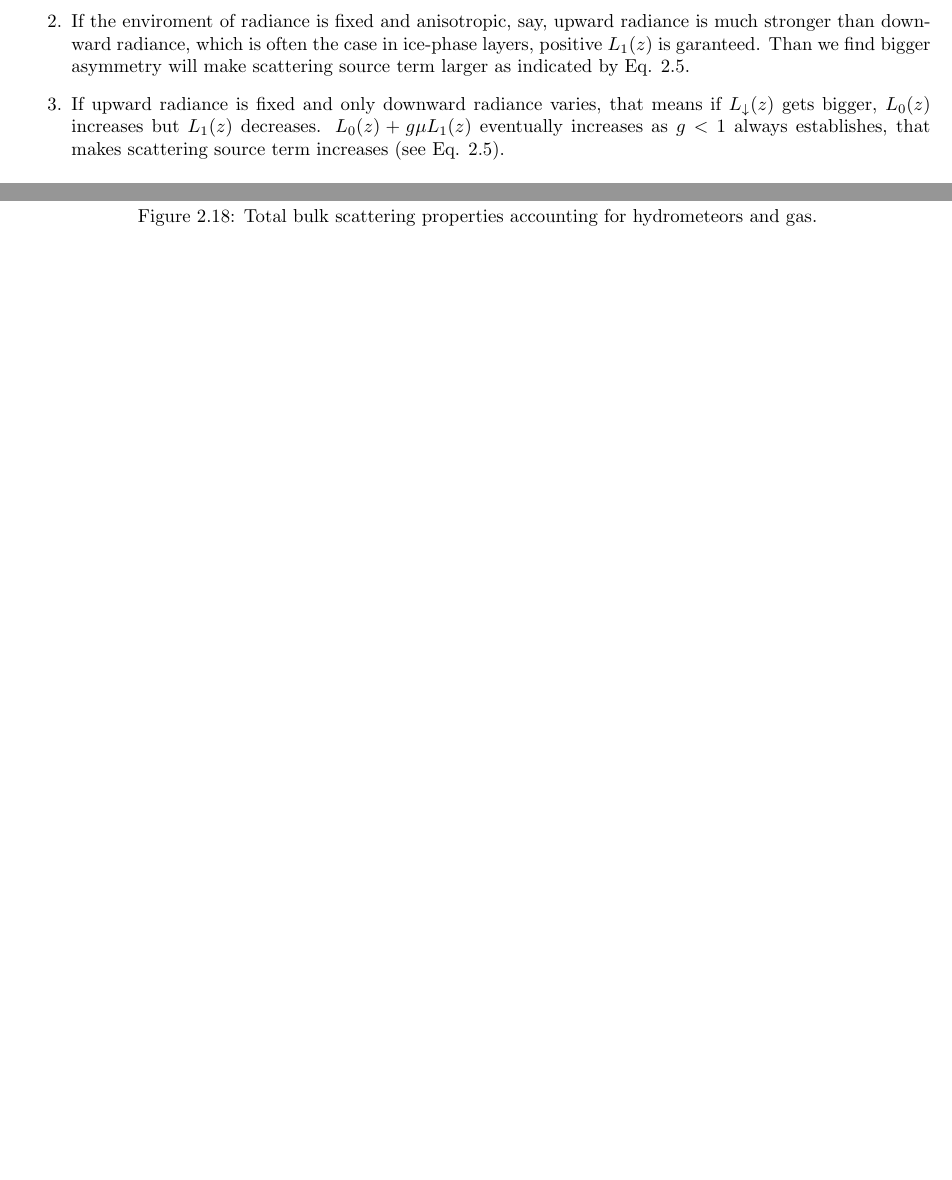
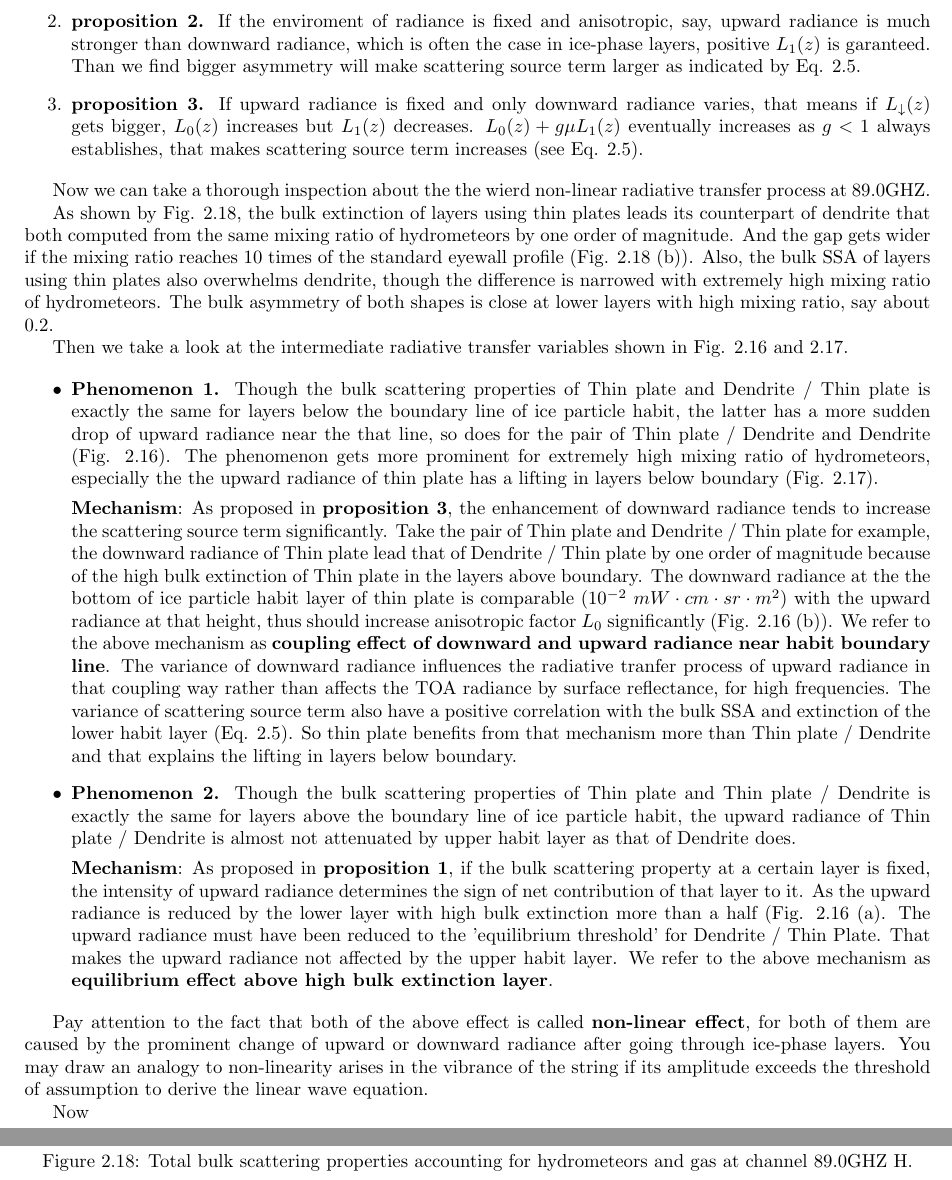
Before and after one commit to Usami-Renko/RTTOV-SCATT-simulator, a LaTeX thesis (report/designed_profile/designed_profile.tex, which reads report/designed_profile/body/chapter2.tex): two parts of pages 27 and 30 of 32, joined at a grey line, cut so that both start at the same text, the shorter picture padded with empty space. Compiled offline with pdfLaTeX.

Commit message:
finish non-linear phenomenon

```diff
--- a/report/designed_profile/body/chapter2.tex
+++ b/report/designed_profile/body/chapter2.tex
@@ -515,14 +515,13 @@ than both extinction loss term and scattering source term grows proportionally w
 On the other hand, the emmision source term keeps constant. Since extinction loss term is always larger than scattering source term for homogeneous scattering if $\omega_{0} < 1$,
 than there is a certain value of upward radiance that equilibrate the emmision, scattering and extinction. The net contribution of that layer to the upward radiance
 is negative if the upward radiance is less than that value, vice versa.
-    \item If the enviroment of radiance is fixed and anisotropic, say, upward radiance is much stronger than downward radiance,
+    \item \oops{proposition 2.} If the enviroment of radiance is fixed and anisotropic, say, upward radiance is much stronger than downward radiance,
     which is often the case in ice-phase layers, positive $L_{1}(z)$ is garanteed. Than we find bigger asymmetry will make
     scattering source term larger as indicated by Eq. \ref{eq:emsandscaexpression}.
-    \item If upward radiance is fixed and only downward radiance varies, that means if $L_{\downarrow}(z)$ gets bigger, $L_{0}(z)$
+    \item \oops{proposition 3.} If upward radiance is fixed and only downward radiance varies, that means if $L_{\downarrow}(z)$ gets bigger, $L_{0}(z)$
     increases but $L_{1}(z)$ decreases. $L_{0}(z) + g\mu L_{1}(z)$ eventually increases as $g < 1$ always establishes, that makes scattering
     source term increases (see Eq. \ref{eq:emsandscaexpression}).
 \end{enumerate}
-
 
 \begin{figure}[hbtp]
 \centering
@@ -536,10 +535,56 @@ is negative if the upward radiance is less than that value, vice versa.
 \includegraphics[width=0.70\textwidth]{./pdf/MWRI/MWRI5zi33do.pdf}
 \label{subfig:MWRI5zi33do}
 }
-\caption{Intermediate radiative transfer variables of standard hydrometeor profile:
+\caption{Intermediate radiative transfer variables of standard hydrometeor profile at channel 89.0GHZ H:
 i.e., $factor_{lower} = factor_{lower} = 10^{0}$.}
 \label{fig:MWRI5zi33}
 \end{figure}
+
+Now we can take a thorough inspection about the the wierd non-linear radiative transfer process at 89.0GHZ.
+
+As shown by Fig. \ref{fig:MWRI5ABSP}, the bulk extinction of layers using thin plates leads its counterpart of dendrite
+that both computed from the same mixing ratio of hydrometeors by one order of magnitude. And the gap gets wider if the mixing ratio
+reaches 10 times of the standard eyewall profile (Fig. \ref{fig:MWRI5ABSP} \subref{subfig:MWRI5ABSP44}). Also, the bulk SSA of
+layers using thin plates also overwhelms dendrite, though the difference is narrowed with extremely high mixing ratio of hydrometeors.
+The bulk asymmetry of both shapes is close at lower layers with high mixing ratio, say about 0.2.
+
+Then we take a look at the intermediate radiative transfer variables shown in Fig. \ref{fig:MWRI5zi33} and \ref{fig:MWRI5zi44}.
+
+\begin{itemize}
+    \item \oops{Phenomenon 1.}
+    Though the bulk scattering properties of Thin plate and Dendrite / Thin plate is exactly the same for layers below the
+boundary line of ice particle habit, the latter has a more sudden drop of upward radiance near the that line, so does for the pair
+of Thin plate / Dendrite and Dendrite (Fig. \ref{fig:MWRI5zi33}). The phenomenon gets more prominent for extremely high mixing ratio
+of hydrometeors, especially the the upward radiance of thin plate has a lifting in layers below boundary (Fig. \ref{fig:MWRI5zi44}).
+
+    \oops{Mechanism}: As proposed in \oops{proposition 3}, the enhancement of downward radiance tends to increase the scattering source term
+significantly. Take the pair of Thin plate and Dendrite / Thin plate for example, the downward radiance of Thin plate lead
+that of Dendrite / Thin plate by one order of magnitude because of the high bulk extinction of Thin plate in the layers above boundary.
+The downward radiance at the the bottom of ice particle habit layer of thin plate is comparable ($10^{-2}$ $mW \cdot cm \cdot sr \cdot m^{2}$)
+with the upward radiance at that height, thus should increase anisotropic factor $L_{0}$ significantly (Fig. \ref{fig:MWRI5zi33} \subref{subfig:MWRI5zi33do}).
+We refer to the above mechanism as \oops{coupling effect of downward and upward radiance near habit boundary line}.
+The variance of downward radiance influences the radiative tranfer process of upward radiance in that coupling way
+rather than affects the TOA radiance by surface reflectance, for high frequencies.
+The variance of scattering source term also have a positive correlation with the bulk SSA and extinction of the lower habit layer
+(Eq. \ref{eq:emsandscaexpression}). So thin plate benefits from that mechanism more than Thin plate / Dendrite and that explains the lifting
+in layers below boundary.
+
+    \item \oops{Phenomenon 2.}
+    Though the bulk scattering properties of Thin plate and Thin plate / Dendrite is exactly the same for layers above the
+boundary line of ice particle habit, the upward radiance of Thin plate / Dendrite is almost not attenuated by upper habit layer
+as that of Dendrite does.
+
+    \oops{Mechanism}: As proposed in \oops{proposition 1}, if the bulk scattering property at a certain layer is fixed, the intensity
+of upward radiance determines the sign of net contribution of that layer to it. As the upward radiance is reduced by the lower layer
+with high bulk extinction more than a half (Fig. \ref{fig:MWRI5zi33} \subref{subfig:MWRI5zi33up}. The upward radiance must have
+been reduced to the 'equilibrium threshold' for Dendrite / Thin Plate.
+That makes the upward radiance not affected by the upper habit layer.
+We refer to the above mechanism as \oops{equilibrium effect above high bulk extinction layer}.
+\end{itemize}
+
+Pay attention to the fact that both of the above effect is called \oops{non-linear effect}, for both of them are caused by the prominent
+change of upward or downward radiance after going through ice-phase layers. You may draw an analogy to non-linearity arises in
+the vibrance of the string if its amplitude exceeds the threshold of assumption to derive the linear wave equation.
 
 \begin{figure}[hbtp]
 \centering
@@ -553,7 +598,8 @@ i.e., $factor_{lower} = factor_{lower} = 10^{0}$.}
 \includegraphics[width=0.70\textwidth]{./pdf/MWRI/MWRI5zi44do.pdf}
 \label{subfig:MWRI5zi44do}
 }
-\caption{Intermediate radiative transfer variables of extremely high mixing ratio hydrometeor profile:
+\caption{Intermediate radiative transfer variables of extremely high mixing ratio hydrometeor profile
+at channel 89.0GHZ H:
 i.e., $factor_{lower} = factor_{lower} = 10^{1}$.}
 \label{fig:MWRI5zi44}
 \end{figure}
@@ -570,8 +616,8 @@ i.e., $factor_{lower} = factor_{lower} = 10^{1}$.}
 \includegraphics[width=0.63\textwidth]{./pdf/MWRI/MWRI5ABSP44.pdf}
 \label{subfig:MWRI5ABSP44}
 }
-\caption{Total bulk scattering properties accounting for hydrometeors and gas.}
-\label{fig:MWRIABSP}
+\caption{Total bulk scattering properties accounting for hydrometeors and gas at channel 89.0GHZ H.}
+\label{fig:MWRI5ABSP}
 \end{figure}
 
 \begin{figure}[hbtp]
@@ -585,3 +631,6 @@ inhomogeneity schemes of ice particle shapes.}
 \begin{figure}[hbtp]
 \centering
 \includegraphics[width=0.8\textwidth]{./pdf/MWRI/MWRI5OVB.pdf}
+\caption{Observed and simulated over-ocean brightness temperatures on 31 August 2018 in the region of Typhoon Feiyan at channel 89.0GHZ H of MWRI.
+Simulations are generated by GRAPES RMFS forecast (10km operational run 2018083100z +4h). The satellite FY-3D overpassed the
+tropical cyclone at 04:02 UTC}
@@ -591,2 +637,4 @@ tropical cyclone at 03:32 UTC}
 \label{subfig:MWRI5OVB}
 \end{figure}
+
+Now
```
Also changed, not shown: report/designed_profile/body/chapter2.tex (7 more changed lines).
